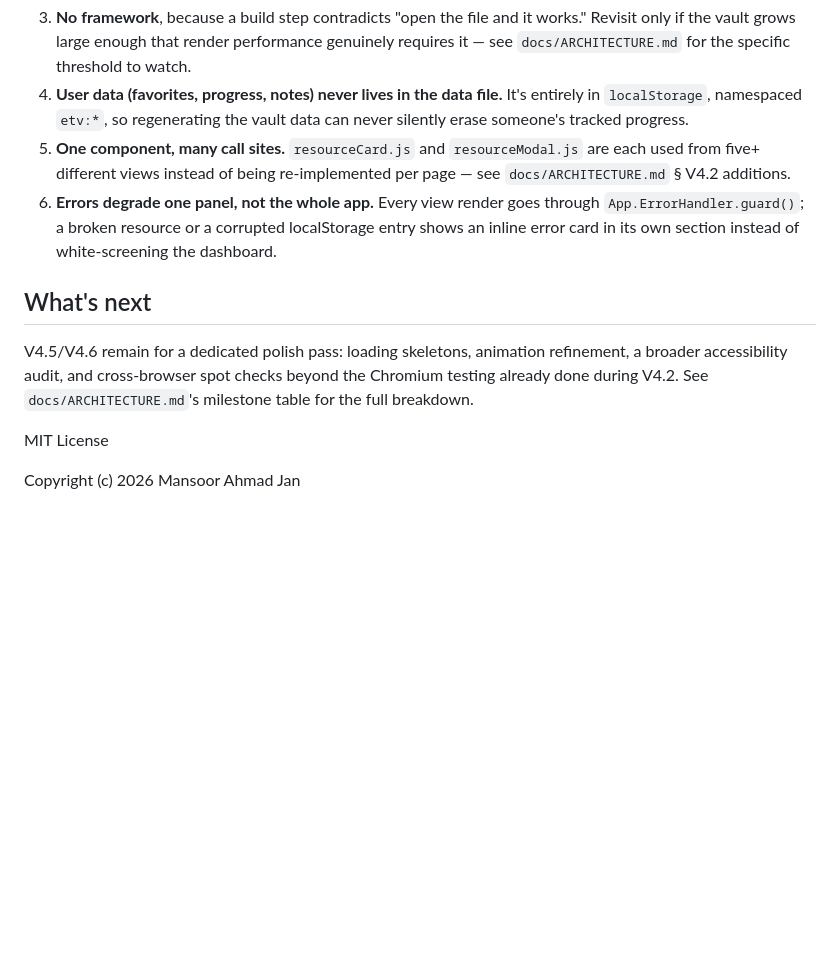
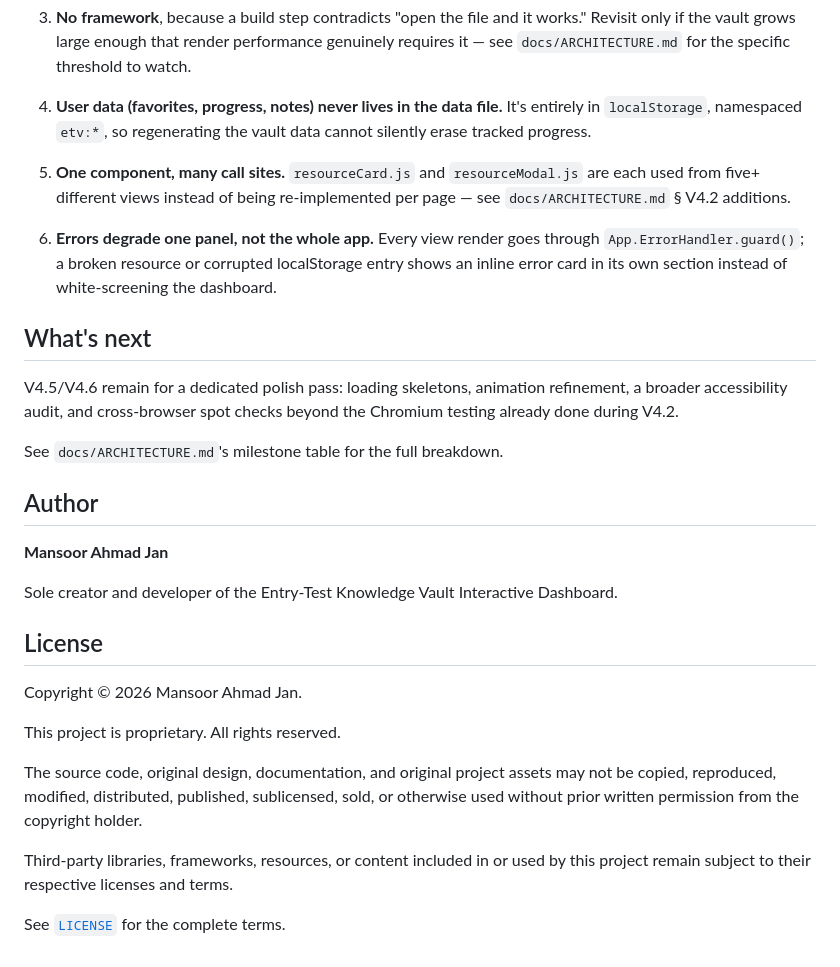
Before and after one commit to MansoorAhmadJan/ENTRY-Test-Vault, a Markdown page: README.md, the part around one of its changes. Rendered like a GitHub page; blank space fills up the shorter version.

```diff
--- a/README.md
+++ b/README.md
@@ -58,12 +59,31 @@ npm run build    # minified dist/ output
 3. **No framework**, because a build step contradicts "open the file and it works." Revisit only if the vault grows large enough that render performance genuinely requires it — see `docs/ARCHITECTURE.md` for the specific threshold to watch.
-4. **User data (favorites, progress, notes) never lives in the data file.** It's entirely in `localStorage`, namespaced `etv:*`, so regenerating the vault data can never silently erase someone's tracked progress.
+
+4. **User data (favorites, progress, notes) never lives in the data file.** It's entirely in `localStorage`, namespaced `etv:*`, so regenerating the vault data cannot silently erase tracked progress.
+
 5. **One component, many call sites.** `resourceCard.js` and `resourceModal.js` are each used from five+ different views instead of being re-implemented per page — see `docs/ARCHITECTURE.md` § V4.2 additions.
-6. **Errors degrade one panel, not the whole app.** Every view render goes through `App.ErrorHandler.guard()`; a broken resource or a corrupted localStorage entry shows an inline error card in its own section instead of white-screening the dashboard.
+
+6. **Errors degrade one panel, not the whole app.** Every view render goes through `App.ErrorHandler.guard()`; a broken resource or corrupted localStorage entry shows an inline error card in its own section instead of white-screening the dashboard.
 
 ## What's next
 
-V4.5/V4.6 remain for a dedicated polish pass: loading skeletons, animation refinement, a broader accessibility audit, and cross-browser spot checks beyond the Chromium testing already done during V4.2. See `docs/ARCHITECTURE.md`'s milestone table for the full breakdown.
+V4.5/V4.6 remain for a dedicated polish pass: loading skeletons, animation refinement, a broader accessibility audit, and cross-browser spot checks beyond the Chromium testing already done during V4.2.
 
-MIT License
+See `docs/ARCHITECTURE.md`'s milestone table for the full breakdown.
 
-Copyright (c) 2026 Mansoor Ahmad Jan
+## Author
+
+**Mansoor Ahmad Jan**
+
+Sole creator and developer of the Entry-Test Knowledge Vault Interactive Dashboard.
+
+## License
+
+Copyright © 2026 Mansoor Ahmad Jan.
+
+This project is proprietary. All rights reserved.
+
+The source code, original design, documentation, and original project assets may not be copied, reproduced, modified, distributed, published, sublicensed, sold, or otherwise used without prior written permission from the copyright holder.
+
+Third-party libraries, frameworks, resources, or content included in or used by this project remain subject to their respective licenses and terms.
+
+See [`LICENSE`](LICENSE) for the complete terms.
```
Also changed, not shown: other parts of README.md (+25 -24 lines).
